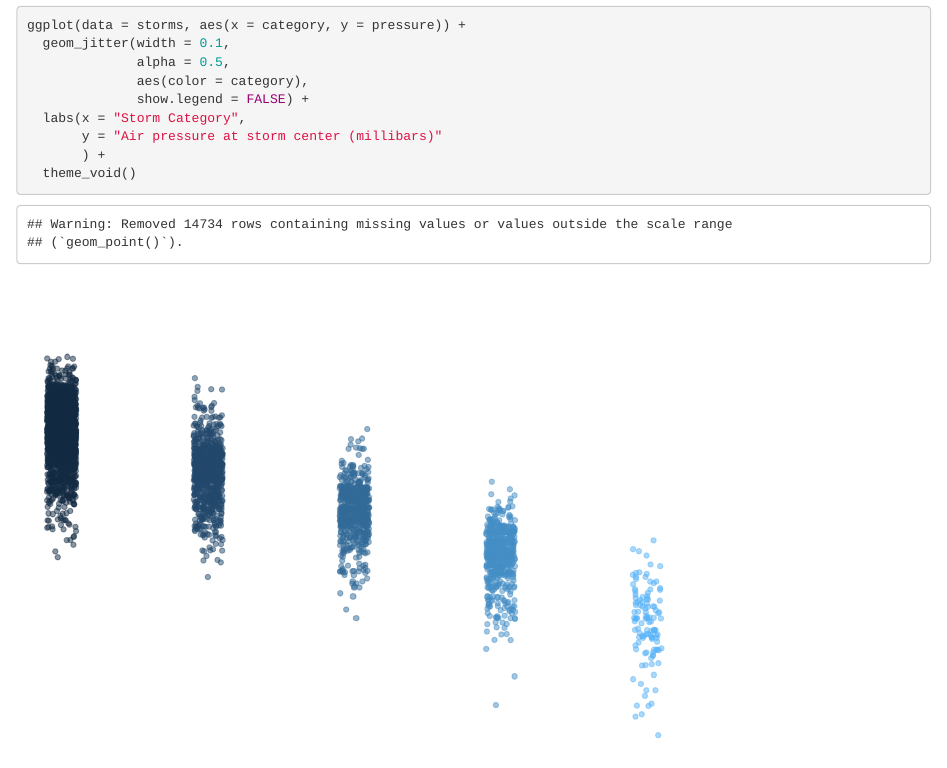
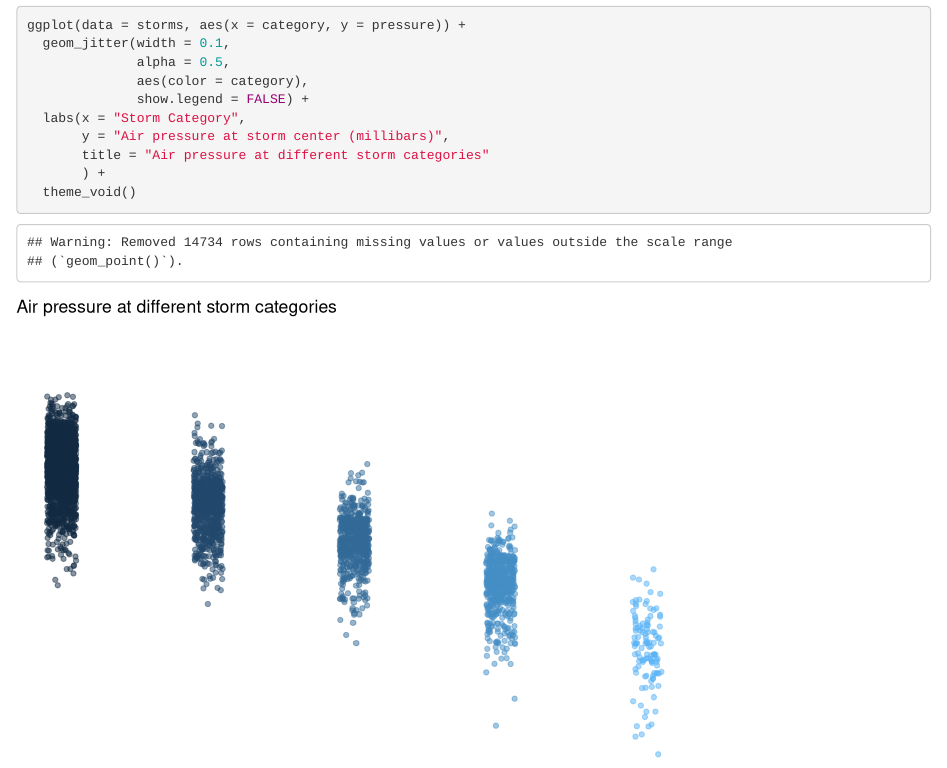
Before and after one commit to Tbwheeler94/issues-lab-exercise, an R Markdown document (got_issues.Rmd): the page in a window 1100 px wide, from 1180 px down. Rendered offline with R 4.5, knitr and Pandoc, with nearby package versions; code that draws random numbers runs with fixed seeds of ours.

Commit message:
Fixed #4

````diff
--- a/got_issues.Rmd
+++ b/got_issues.Rmd
@@ -32,7 +32,8 @@ ggplot(data = storms, aes(x = category, y = pressure)) +
               aes(color = category),
               show.legend = FALSE) +
   labs(x = "Storm Category",
-       y = "Air pressure at storm center (millibars)"
+       y = "Air pressure at storm center (millibars)",
+       title = "Air pressure at different storm categories"
        ) +
   theme_void()
 ```
````
